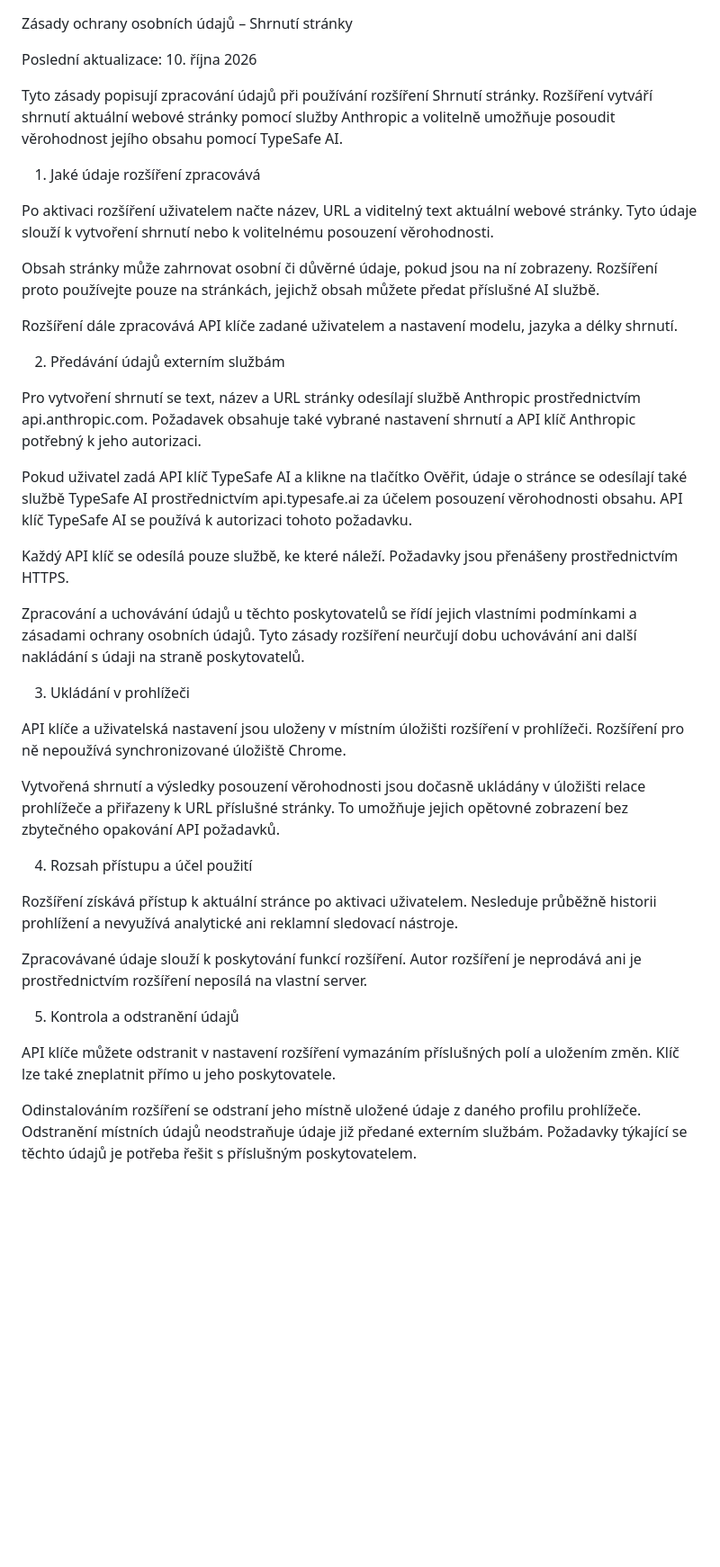
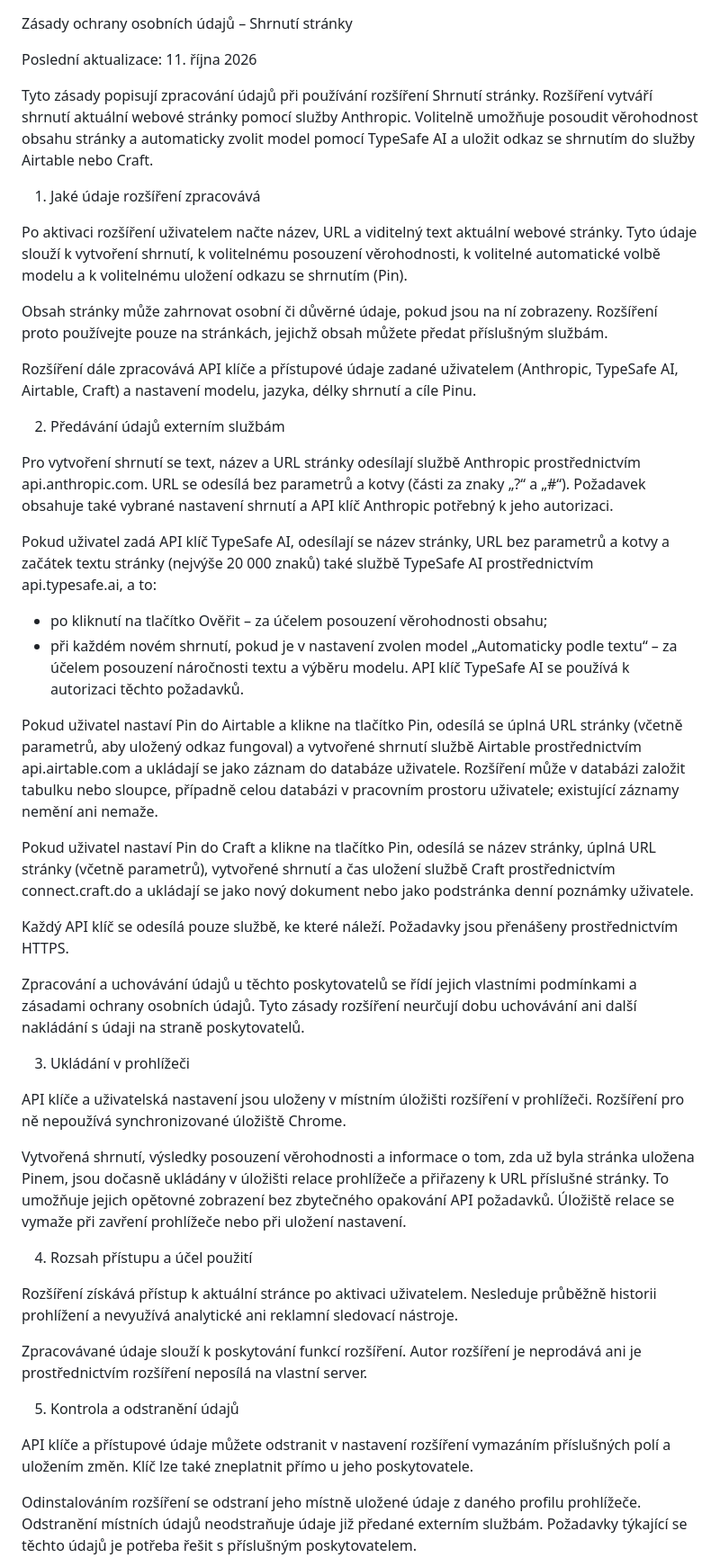
Before and after one commit to petrkrapek/SULWE, a Markdown page: PODMINKY.md, the part around the change. Shown at 90% size. Rendered like a GitHub page; blank space fills up the shorter version.

Commit message:
Zásady ochrany údajů: automatická volba modelu, Pin do Airtable a Craft
Co-Authored-By: Claude Opus 5.5 <noreply@anthropic.com>
Claude-Session: https://claude.ai/code/session_01AnmYBWizuVA9fCHrX694XP

```diff
--- a/PODMINKY.md
+++ b/PODMINKY.md
@@ -1,22 +1,29 @@
 Zásady ochrany osobních údajů – Shrnutí stránky
 
-Poslední aktualizace: 10. října 2026
+Poslední aktualizace: 11. října 2026
 
-Tyto zásady popisují zpracování údajů při používání rozšíření Shrnutí stránky. Rozšíření vytváří shrnutí aktuální webové stránky pomocí služby Anthropic a volitelně umožňuje posoudit věrohodnost jejího obsahu pomocí TypeSafe AI.
+Tyto zásady popisují zpracování údajů při používání rozšíření Shrnutí stránky. Rozšíření vytváří shrnutí aktuální webové stránky pomocí služby Anthropic. Volitelně umožňuje posoudit věrohodnost obsahu stránky a automaticky zvolit model pomocí TypeSafe AI a uložit odkaz se shrnutím do služby Airtable nebo Craft.
 
 1. Jaké údaje rozšíření zpracovává
 
-Po aktivaci rozšíření uživatelem načte název, URL a viditelný text aktuální webové stránky. Tyto údaje slouží k vytvoření shrnutí nebo k volitelnému posouzení věrohodnosti.
+Po aktivaci rozšíření uživatelem načte název, URL a viditelný text aktuální webové stránky. Tyto údaje slouží k vytvoření shrnutí, k volitelnému posouzení věrohodnosti, k volitelné automatické volbě modelu a k volitelnému uložení odkazu se shrnutím (Pin).
 
-Obsah stránky může zahrnovat osobní či důvěrné údaje, pokud jsou na ní zobrazeny. Rozšíření proto používejte pouze na stránkách, jejichž obsah můžete předat příslušné AI službě.
+Obsah stránky může zahrnovat osobní či důvěrné údaje, pokud jsou na ní zobrazeny. Rozšíření proto používejte pouze na stránkách, jejichž obsah můžete předat příslušným službám.
 
-Rozšíření dále zpracovává API klíče zadané uživatelem a nastavení modelu, jazyka a délky shrnutí.
+Rozšíření dále zpracovává API klíče a přístupové údaje zadané uživatelem (Anthropic, TypeSafe AI, Airtable, Craft) a nastavení modelu, jazyka, délky shrnutí a cíle Pinu.
 
 2. Předávání údajů externím službám
 
-Pro vytvoření shrnutí se text, název a URL stránky odesílají službě Anthropic prostřednictvím api.anthropic.com. Požadavek obsahuje také vybrané nastavení shrnutí a API klíč Anthropic potřebný k jeho autorizaci.
+Pro vytvoření shrnutí se text, název a URL stránky odesílají službě Anthropic prostřednictvím api.anthropic.com. URL se odesílá bez parametrů a kotvy (části za znaky „?“ a „#“). Požadavek obsahuje také vybrané nastavení shrnutí a API klíč Anthropic potřebný k jeho autorizaci.
 
-Pokud uživatel zadá API klíč TypeSafe AI a klikne na tlačítko Ověřit, údaje o stránce se odesílají také službě TypeSafe AI prostřednictvím api.typesafe.ai za účelem posouzení věrohodnosti obsahu. API klíč TypeSafe AI se používá k autorizaci tohoto požadavku.
+Pokud uživatel zadá API klíč TypeSafe AI, odesílají se název stránky, URL bez parametrů a kotvy a začátek textu stránky (nejvýše 20 000 znaků) také službě TypeSafe AI prostřednictvím api.typesafe.ai, a to:
+- po kliknutí na tlačítko Ověřit – za účelem posouzení věrohodnosti obsahu;
+- při každém novém shrnutí, pokud je v nastavení zvolen model „Automaticky podle textu“ – za účelem posouzení náročnosti textu a výběru modelu.
+API klíč TypeSafe AI se používá k autorizaci těchto požadavků.
+
+Pokud uživatel nastaví Pin do Airtable a klikne na tlačítko Pin, odesílá se úplná URL stránky (včetně parametrů, aby uložený odkaz fungoval) a vytvořené shrnutí službě Airtable prostřednictvím api.airtable.com a ukládají se jako záznam do databáze uživatele. Rozšíření může v databázi založit tabulku nebo sloupce, případně celou databázi v pracovním prostoru uživatele; existující záznamy nemění ani nemaže.
+
+Pokud uživatel nastaví Pin do Craft a klikne na tlačítko Pin, odesílá se název stránky, úplná URL stránky (včetně parametrů), vytvořené shrnutí a čas uložení službě Craft prostřednictvím connect.craft.do a ukládají se jako nový dokument nebo jako podstránka denní poznámky uživatele.
 
 Každý API klíč se odesílá pouze službě, ke které náleží. Požadavky jsou přenášeny prostřednictvím HTTPS.
 
@@ -26,7 +33,7 @@ Zpracování a uchovávání údajů u těchto poskytovatelů se řídí jejich
 
 API klíče a uživatelská nastavení jsou uloženy v místním úložišti rozšíření v prohlížeči. Rozšíření pro ně nepoužívá synchronizované úložiště Chrome.
 
-Vytvořená shrnutí a výsledky posouzení věrohodnosti jsou dočasně ukládány v úložišti relace prohlížeče a přiřazeny k URL příslušné stránky. To umožňuje jejich opětovné zobrazení bez zbytečného opakování API požadavků.
+Vytvořená shrnutí, výsledky posouzení věrohodnosti a informace o tom, zda už byla stránka uložena Pinem, jsou dočasně ukládány v úložišti relace prohlížeče a přiřazeny k URL příslušné stránky. To umožňuje jejich opětovné zobrazení bez zbytečného opakování API požadavků. Úložiště relace se vymaže při zavření prohlížeče nebo při uložení nastavení.
 
 4. Rozsah přístupu a účel použití
 
@@ -36,7 +43,7 @@ Zpracovávané údaje slouží k poskytování funkcí rozšíření. Autor roz
 
 5. Kontrola a odstranění údajů
 
-API klíče můžete odstranit v nastavení rozšíření vymazáním příslušných polí a uložením změn. Klíč lze také zneplatnit přímo u jeho poskytovatele.
+API klíče a přístupové údaje můžete odstranit v nastavení rozšíření vymazáním příslušných polí a uložením změn. Klíč lze také zneplatnit přímo u jeho poskytovatele.
 
 Odinstalováním rozšíření se odstraní jeho místně uložené údaje z daného profilu prohlížeče. Odstranění místních údajů neodstraňuje údaje již předané externím službám. Požadavky týkající se těchto údajů je potřeba řešit s příslušným poskytovatelem.
 
```
